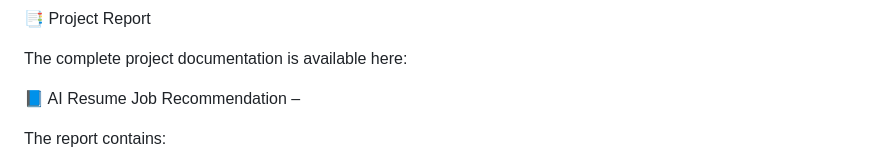
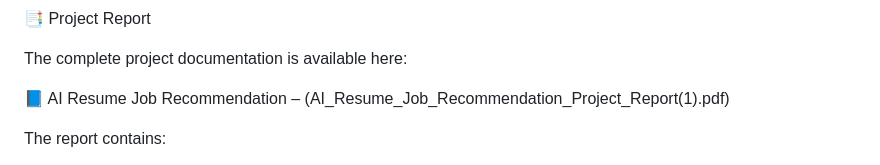
Before and after one commit to rojasri02/AI-Resume-Job-Recommendation, a Markdown page: README.md, the part around the change. Rendered like a GitHub page.

```diff
--- a/README.md
+++ b/README.md
@@ -390,7 +390,7 @@ Watch the complete project demonstration:
 
 The complete project documentation is available here:
 
-📘 AI Resume Job Recommendation –
+📘 AI Resume Job Recommendation – (AI_Resume_Job_Recommendation_Project_Report(1).pdf)
 
 The report contains:
 
```
